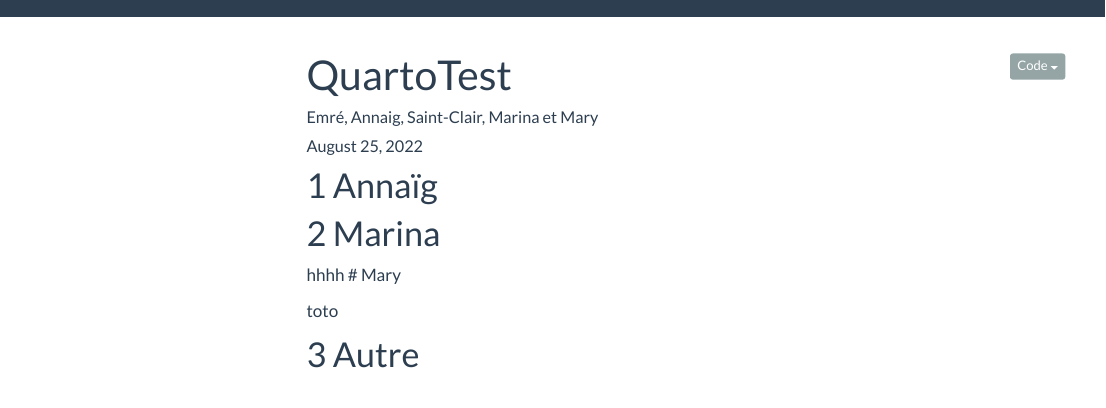
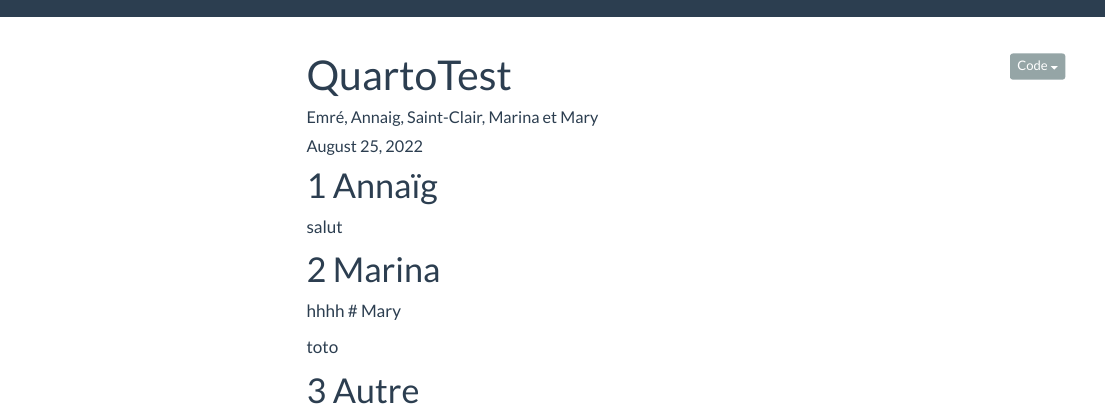
Before and after one commit to StateOfTheR/finistR2022, a Quarto document (QuartoTest.qmd): the page in a window 1100 px wide, from its top. Rendered offline with R 4.5, knitr and Pandoc in place of Quarto, with nearby package versions; a font, style sheet, LaTeX package, included part or bibliography that could not be used is replaced or left out; menus at the side of the page are left out.

Commit message:
test annaig

```diff
--- a/QuartoTest.qmd
+++ b/QuartoTest.qmd
@@ -18,6 +18,7 @@ browser: true
 ---
 
 # Annaïg
+salut
 
 # Marina
 hhhh
```
